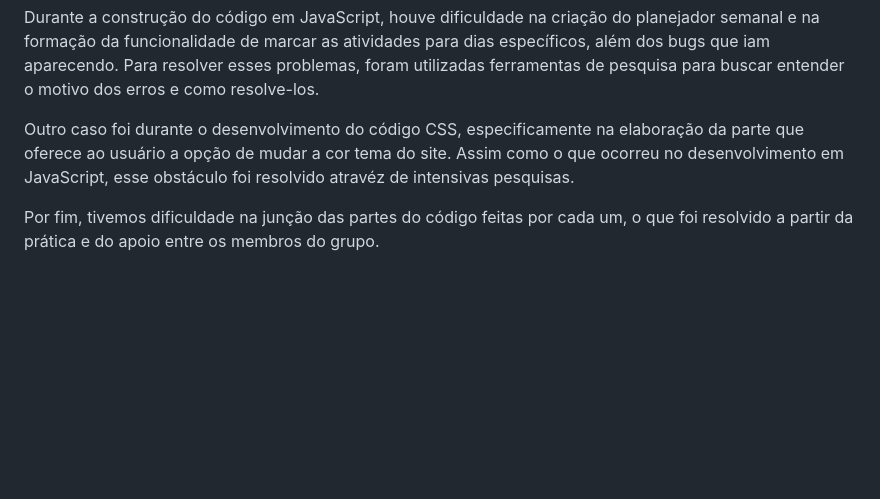
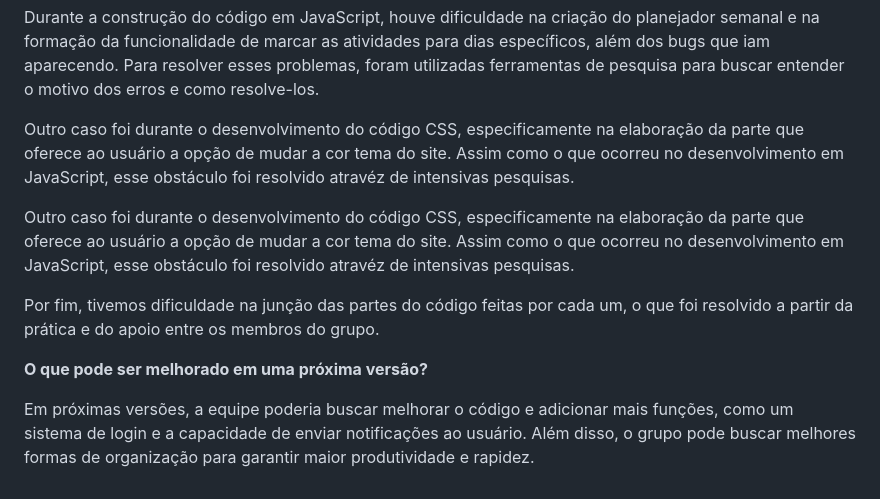
Before and after one commit to juliamrinho/ProjetoVictor, a Markdown page: README.md, the part around one of its changes. Rendered like a GitHub page; blank space fills up the shorter version.

Commit message:
docs
Atualização do README

```diff
--- a/README.md
+++ b/README.md
@@ -59,4 +73,10 @@ Durante a construção do código em JavaScript, houve dificuldade na criação
 
 Outro caso foi durante o desenvolvimento do código CSS, especificamente na elaboração da parte que oferece ao usuário a opção de mudar a cor tema do site. Assim como o que ocorreu no desenvolvimento em JavaScript, esse obstáculo foi resolvido atravéz de intensivas pesquisas.
 
+Outro caso foi durante o desenvolvimento do código CSS, especificamente na elaboração da parte que oferece ao usuário a opção de mudar a cor tema do site. Assim como o que ocorreu no desenvolvimento em JavaScript, esse obstáculo foi resolvido atravéz de intensivas pesquisas.
+
 Por fim, tivemos dificuldade na junção das partes do código feitas por cada um, o que foi resolvido a partir da prática e do apoio entre os membros do grupo.
+
+**O que pode ser melhorado em uma próxima versão?**
+
+Em próximas versões, a equipe poderia buscar melhorar o código e adicionar mais funções, como um sistema de login e a capacidade de enviar notificações ao usuário. Além disso, o grupo pode buscar melhores formas de organização para garantir maior produtividade e rapidez.
```
Also changed, not shown: other parts of README.md (+15 -1 lines).
